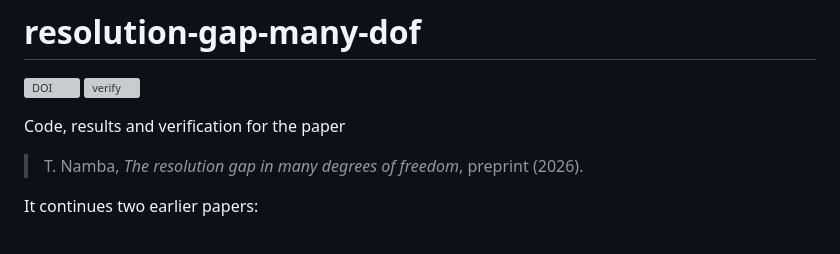
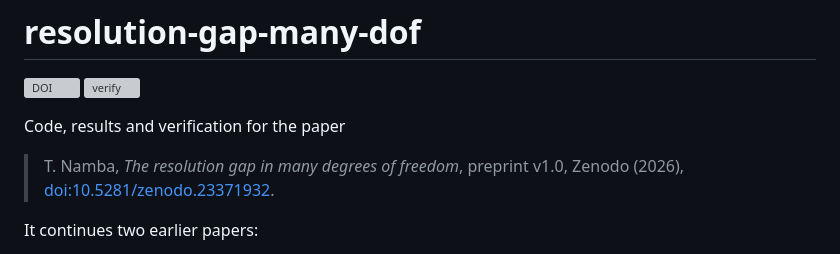
Before and after one commit to neginyan/resolution-gap-many-dof, a Markdown page: README.md, the part around the change. Drawn GitHub-style; grey boxes are pictures that could not be loaded.

```diff
--- a/README.md
+++ b/README.md
@@ -5,7 +5,8 @@
 
 Code, results and verification for the paper
 
-> T. Namba, *The resolution gap in many degrees of freedom*, preprint (2026).
+> T. Namba, *The resolution gap in many degrees of freedom*, preprint v1.0, Zenodo (2026),
+> [doi:10.5281/zenodo.23371932](https://doi.org/10.5281/zenodo.23371932).
 
 It continues two earlier papers:
 
```
